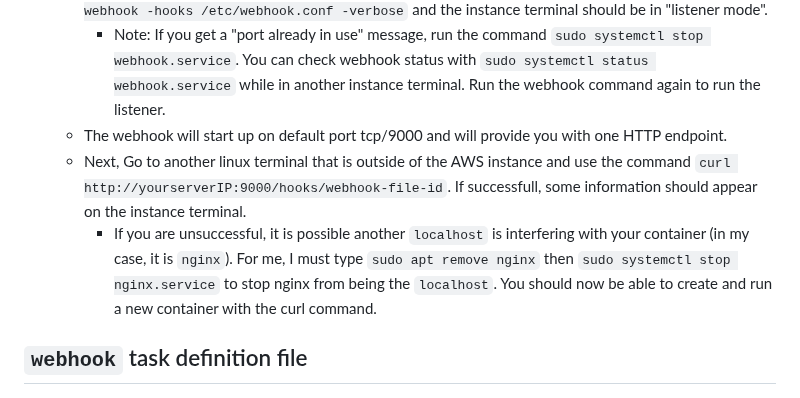
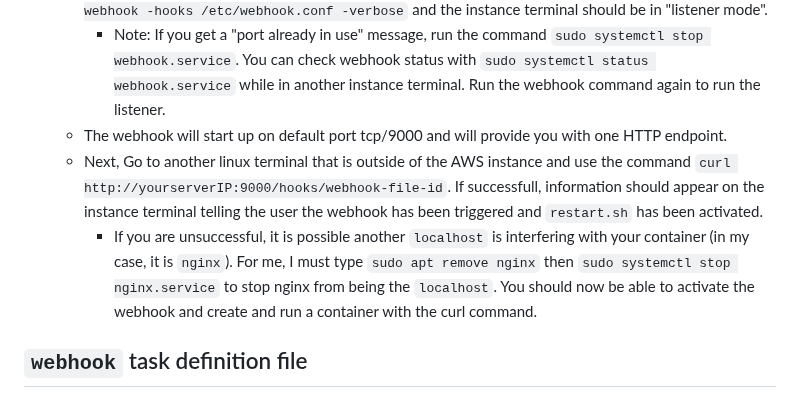
Before and after one commit to WSU-kduncan/3120-cicd-iwatsukikevin, a Markdown page: README-CD.MD, the part around the change. GitHub-like rendering.

```diff
--- a/README-CD.MD
+++ b/README-CD.MD
@@ -40,8 +40,8 @@
   - After you successfully create and save your hook file, run webhook manually using the syntax `sudo webhook -hooks /etc/webhook.conf -verbose` and the instance terminal should be in "listener mode".
     - Note: If you get a "port already in use" message, run the command `sudo systemctl stop webhook.service`. You can check webhook status with `sudo systemctl status webhook.service` while in another instance terminal. Run the webhook command again to run the listener.
   - The webhook will start up on default port tcp/9000 and will provide you with one HTTP endpoint.
-  - Next, Go to another linux terminal that is outside of the AWS instance and use the command `curl http://yourserverIP:9000/hooks/webhook-file-id`. If successfull, some information should appear on the instance terminal.
-    - If you are unsuccessful, it is possible another `localhost` is interfering with your container (in my case, it is `nginx`). For me, I must type `sudo apt remove nginx` then `sudo systemctl stop nginx.service` to stop nginx from being the `localhost`. You should now be able to create and run a new container with the curl command.
+  - Next, Go to another linux terminal that is outside of the AWS instance and use the command `curl http://yourserverIP:9000/hooks/webhook-file-id`. If successfull,  information should appear on the instance terminal telling the user the webhook has been triggered and `restart.sh` has been activated.
+    - If you are unsuccessful, it is possible another `localhost` is interfering with your container (in my case, it is `nginx`). For me, I must type `sudo apt remove nginx` then `sudo systemctl stop nginx.service` to stop nginx from being the `localhost`. You should now be able to activate the webhook and create and run a container with the curl command.
 ## `webhook` task definition file
 - What does my webhook do? - When you activate the webhook, it will enter listener mode. When the command `curl http://yourserverIP:9000/hooks/webhook-file-id` is invoked on a terminal other than the one containing the webhook, it will invoke the `restart.sh` file. This will stop and remove an existing container and pull and run the latest image as a container named "whatever is specified in `restart.sh`". The webhook will then display the information of what happened when `restart.sh` was invoked so we will know if there were any problems or if we just want to see what is going on.
 - Where it should be on my instance if someone wanted to use my setup: The webhook file should be located in the file `/etc/webhook.conf` because of how the downloaded webhook app is written.
```
